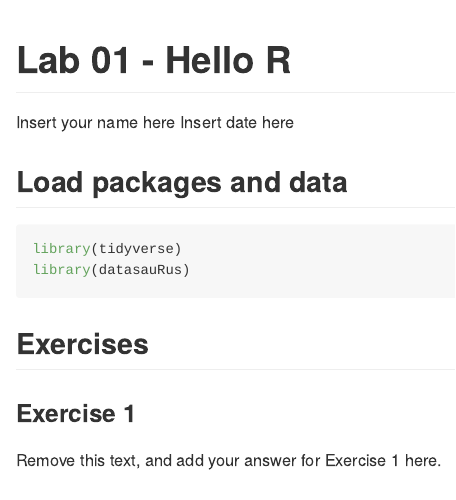
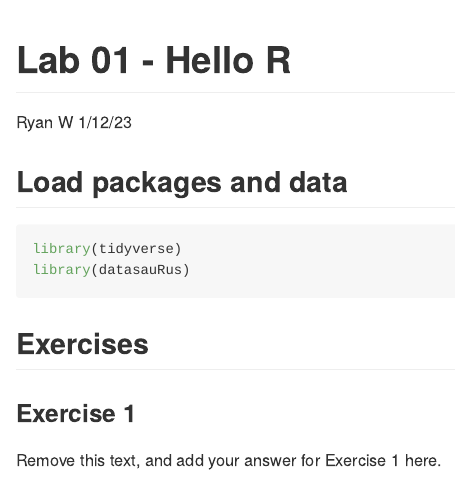
Before and after one commit to rwheat1/Lab-01-2023, an R Markdown document (lab-01-hello-r.Rmd): the page in a window 1100 px wide, from its top. Rendered offline with R 4.5, knitr and Pandoc, with nearby package versions; some code elsewhere in the file could not run offline.

Commit message:
Added name and date

```diff
--- a/lab-01-hello-r.Rmd
+++ b/lab-01-hello-r.Rmd
@@ -1,7 +1,7 @@
 ---
 title: "Lab 01 - Hello R"
-author: "Insert your name here"
-date: "Insert date here"
+author: "Ryan W"
+date: "1/12/23"
 output: github_document
 ---
 
```
Also changed, not shown: lab-01-hello-r.md (added), lab-01-hello-r_files/figure-gfm/plot-dino-1.png (added).
